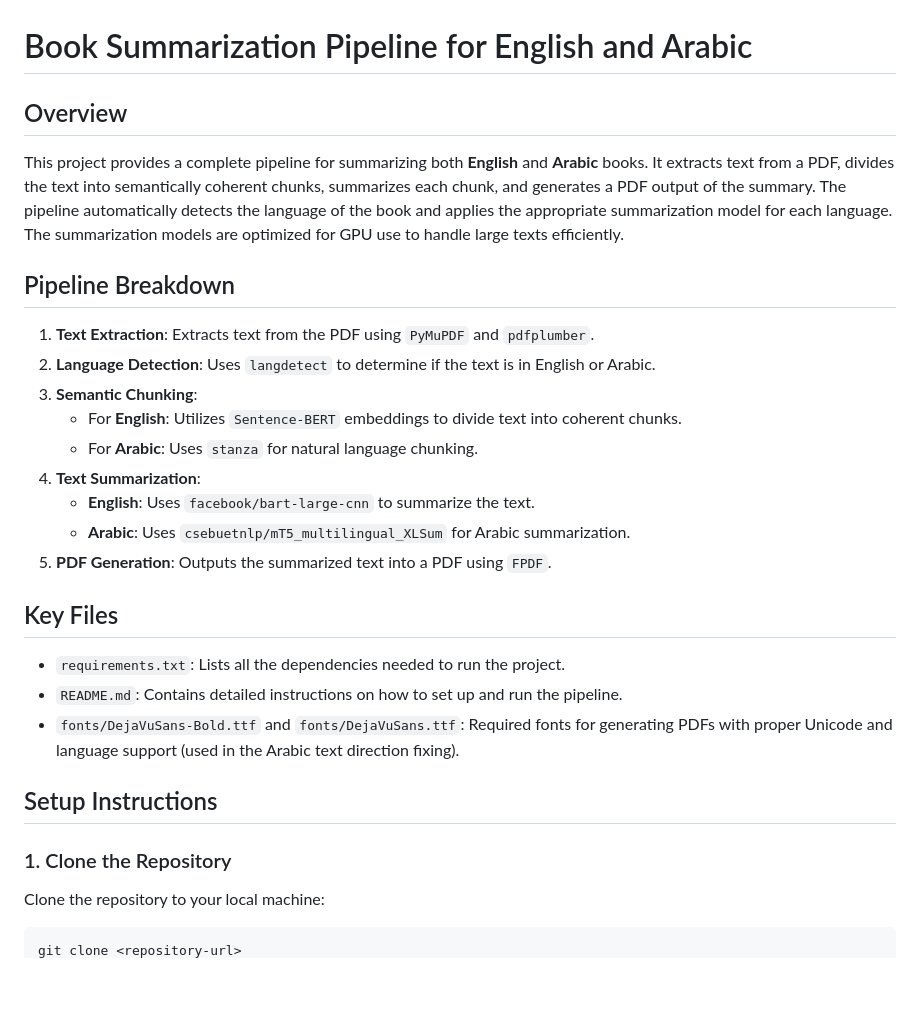
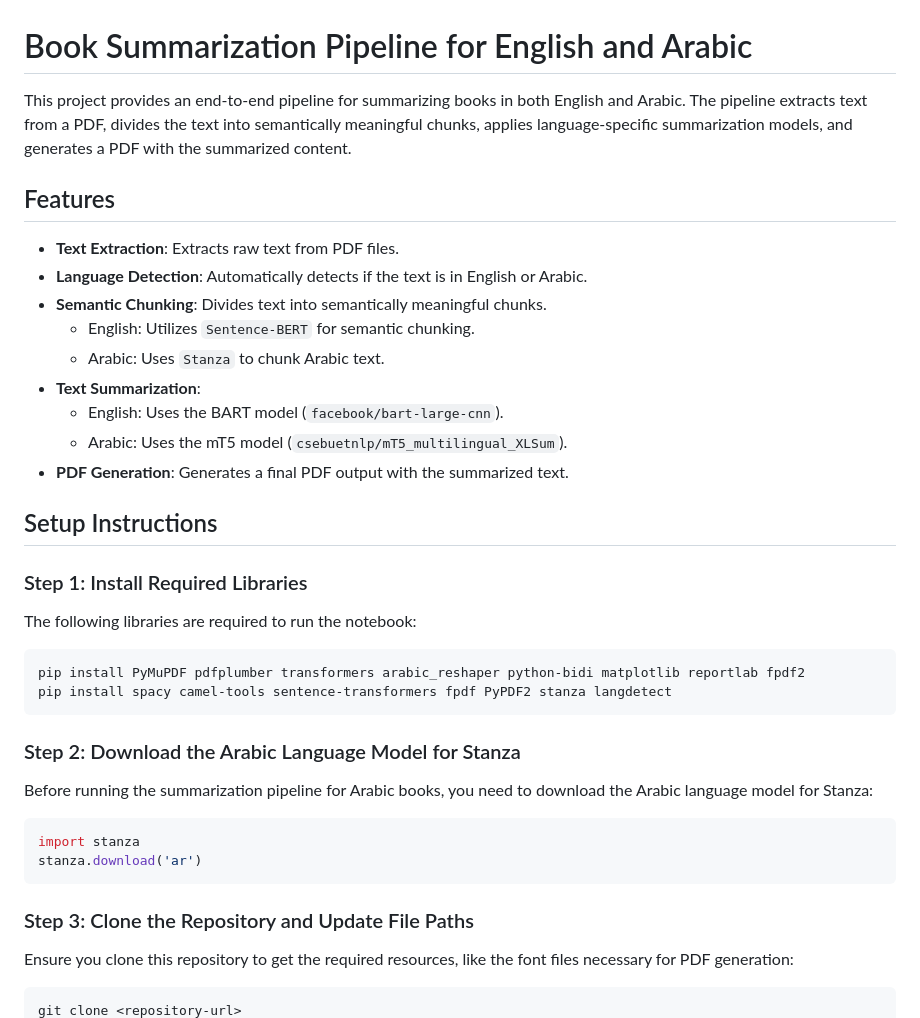
Before and after one commit to samir650/English-Arabic-Book-Summarization-, a Markdown page: README.md, the part around one of its changes. GitHub-like rendering; blank space fills up the shorter version.

````diff
--- a/README.md
+++ b/README.md
@@ -1,33 +1,43 @@
 
 # Book Summarization Pipeline for English and Arabic
 
-## Overview
+This project provides an end-to-end pipeline for summarizing books in both English and Arabic. The pipeline extracts text from a PDF, divides the text into semantically meaningful chunks, applies language-specific summarization models, and generates a PDF with the summarized content.
 
-This project provides a complete pipeline for summarizing both **English** and **Arabic** books. It extracts text from a PDF, divides the text into semantically coherent chunks, summarizes each chunk, and generates a PDF output of the summary. The pipeline automatically detects the language of the book and applies the appropriate summarization model for each language. The summarization models are optimized for GPU use to handle large texts efficiently.
+## Features
 
-## Pipeline Breakdown
-
-1. **Text Extraction**: Extracts text from the PDF using `PyMuPDF` and `pdfplumber`.
-2. **Language Detection**: Uses `langdetect` to determine if the text is in English or Arabic.
-3. **Semantic Chunking**:
-   - For **English**: Utilizes `Sentence-BERT` embeddings to divide text into coherent chunks.
-   - For **Arabic**: Uses `stanza` for natural language chunking.
-4. **Text Summarization**:
-   - **English**: Uses `facebook/bart-large-cnn` to summarize the text.
-   - **Arabic**: Uses `csebuetnlp/mT5_multilingual_XLSum` for Arabic summarization.
-5. **PDF Generation**: Outputs the summarized text into a PDF using `FPDF`.
-
-## Key Files
-
-- `requirements.txt`: Lists all the dependencies needed to run the project.
-- `README.md`: Contains detailed instructions on how to set up and run the pipeline.
-- `fonts/DejaVuSans-Bold.ttf` and `fonts/DejaVuSans.ttf`: Required fonts for generating PDFs with proper Unicode and language support (used in the Arabic text direction fixing).
+- **Text Extraction**: Extracts raw text from PDF files.
+- **Language Detection**: Automatically detects if the text is in English or Arabic.
+- **Semantic Chunking**: Divides text into semantically meaningful chunks.
+  - English: Utilizes `Sentence-BERT` for semantic chunking.
+  - Arabic: Uses `Stanza` to chunk Arabic text.
+- **Text Summarization**:
+  - English: Uses the BART model (`facebook/bart-large-cnn`).
+  - Arabic: Uses the mT5 model (`csebuetnlp/mT5_multilingual_XLSum`).
+- **PDF Generation**: Generates a final PDF output with the summarized text.
 
 ## Setup Instructions
 
-### 1. Clone the Repository
+### Step 1: Install Required Libraries
 
-Clone the repository to your local machine:
+The following libraries are required to run the notebook:
+
+```bash
+pip install PyMuPDF pdfplumber transformers arabic_reshaper python-bidi matplotlib reportlab fpdf2
+pip install spacy camel-tools sentence-transformers fpdf PyPDF2 stanza langdetect
+```
+
+### Step 2: Download the Arabic Language Model for Stanza
+
+Before running the summarization pipeline for Arabic books, you need to download the Arabic language model for Stanza:
+
+```python
+import stanza
+stanza.download('ar')
+```
+
+### Step 3: Clone the Repository and Update File Paths
+
+Ensure you clone this repository to get the required resources, like the font files necessary for PDF generation:
 
 ```bash
 git clone <repository-url>
````
Also changed, not shown: other parts of README.md (+79 -75 lines).
